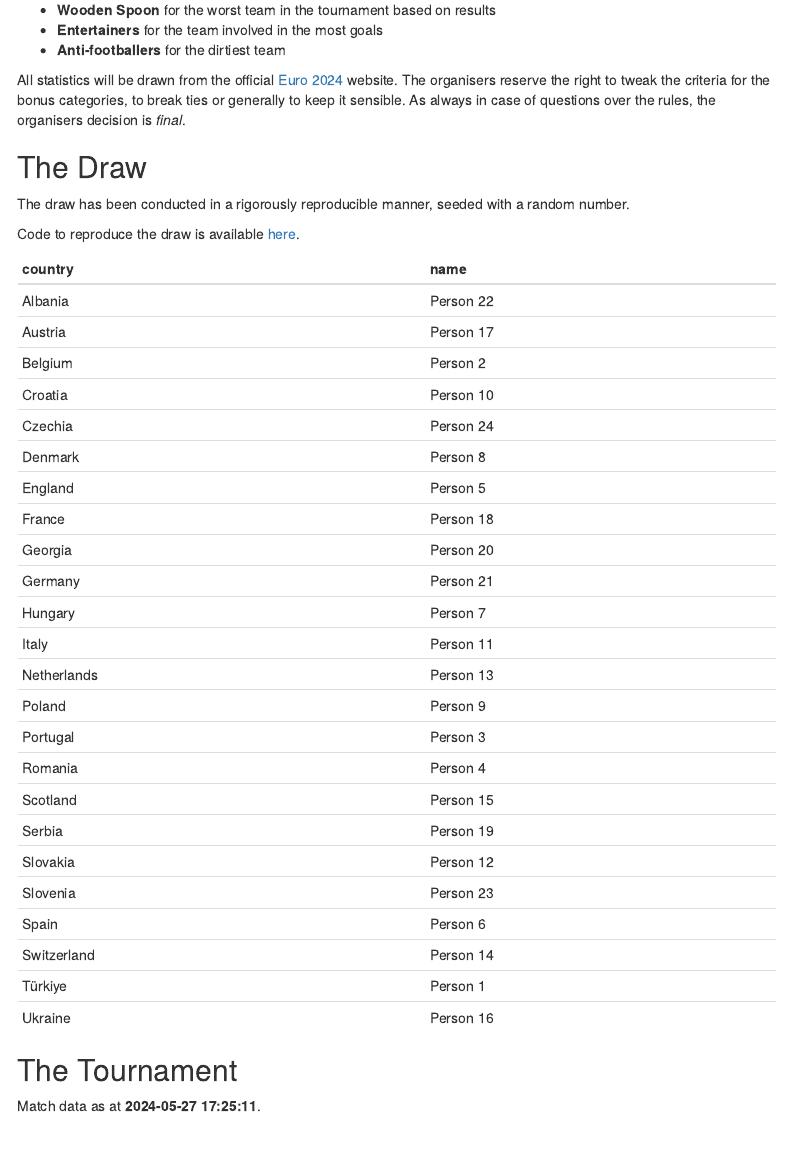
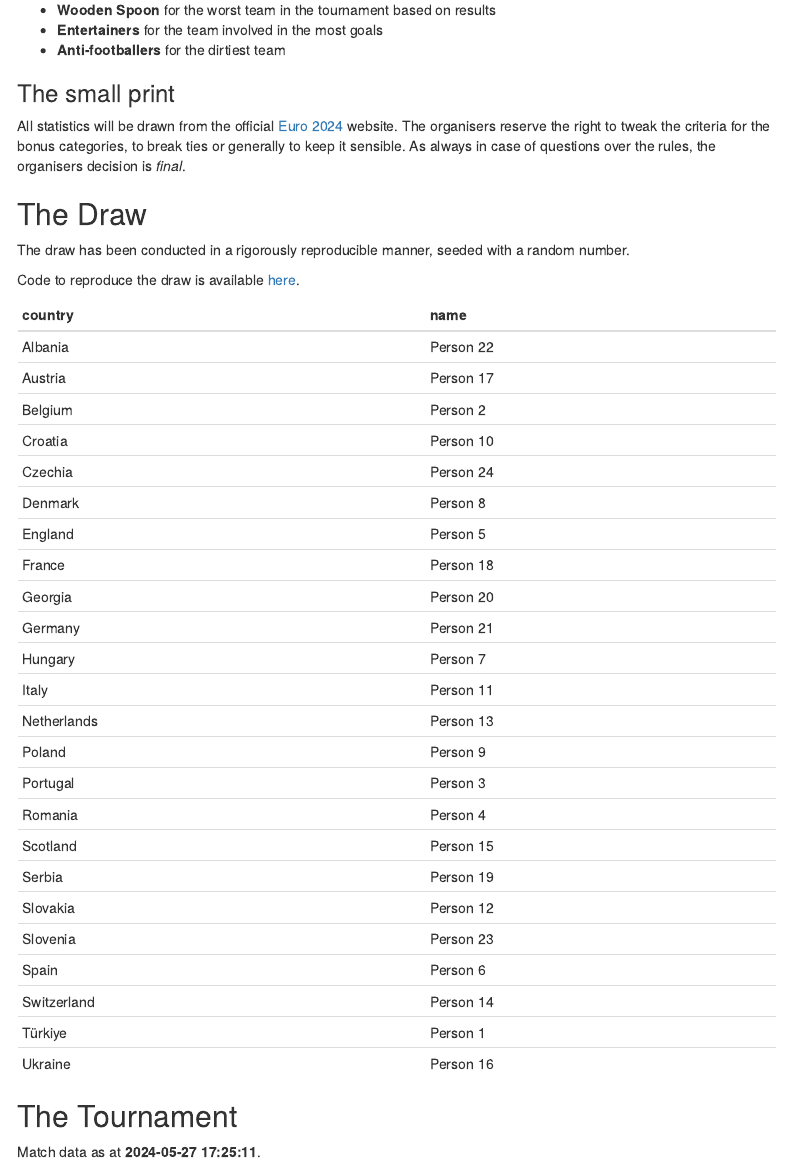
Before and after one commit to lee269/euro2024, an R Markdown document (R/sweep.Rmd): the page in a window 1100 px wide, from 200 px down. Rendered offline with R 4.5, knitr and Pandoc, with nearby package versions; code that draws random numbers runs with fixed seeds of ours; some code elsewhere in the file could not run offline; menus at the side of the page are left out.

````diff
--- a/R/sweep.Rmd
+++ b/R/sweep.Rmd
@@ -4,6 +4,14 @@
   html_document:
     toc: TRUE
     toc_float: TRUE
+knit: |
+  (function(input, ...) {
+    rmarkdown::render(
+      input,
+      output_file = here::here("docs", "index.html"),
+      envir = globalenv()
+    )
+  })
 ---
 
 ```{r setup, include=FALSE}
@@ -109,6 +117,8 @@
 - **Entertainers** for the team involved in the most goals
 - **Anti-footballers** for the dirtiest team
 
+### The small print
+
 All statistics will be drawn from the official
 [Euro 2024](https://www.uefa.com/euro2024/) website. The organisers reserve
 the right to tweak the criteria for the bonus categories, to break ties or
````
Also changed, not shown: data/matchdata.csv (line endings or trailing spaces), R/sweep.Rmd (6 more changed lines), 1 other file.
